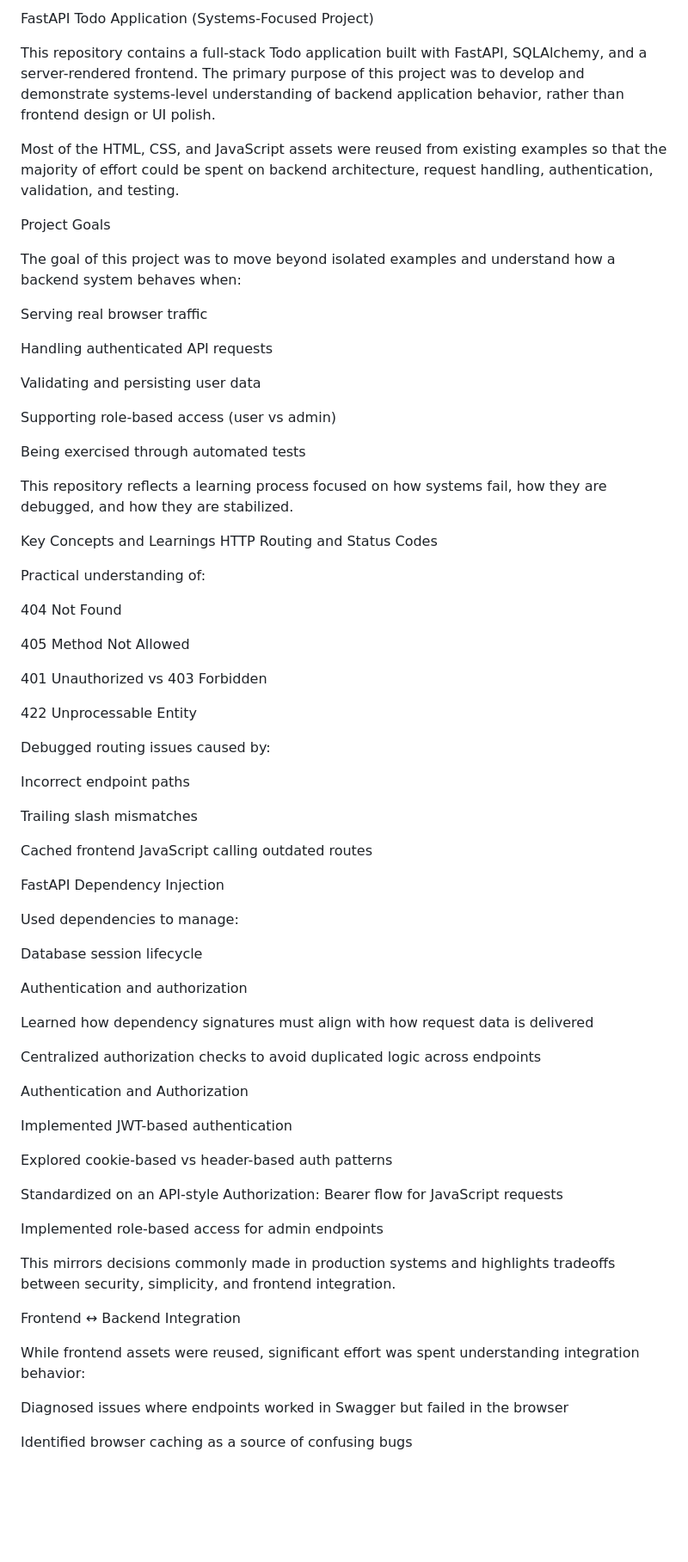
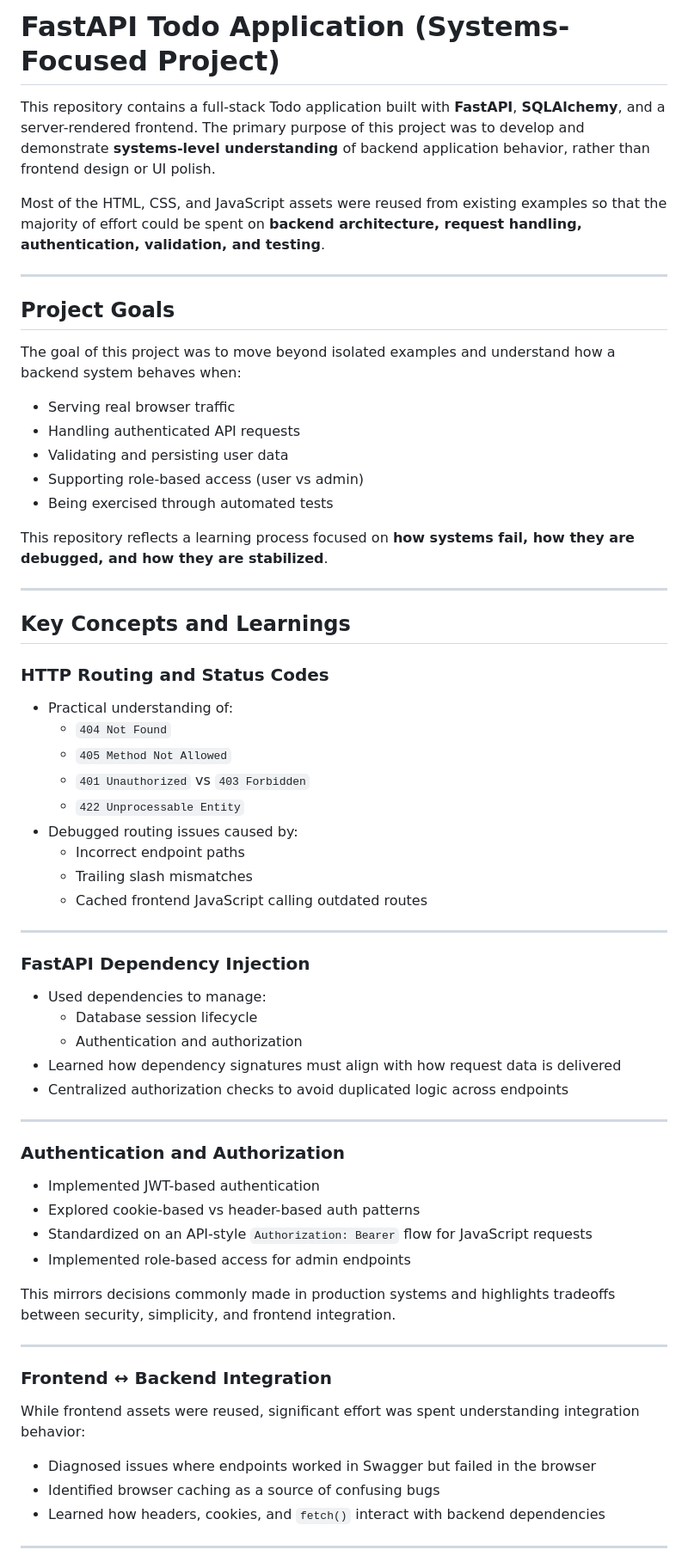
Before and after one commit to timmuh03/fastapi-todo-app, a Markdown page: README.md, the part around one of its changes. Shown at 86% size. Drawn GitHub-style; blank space fills up the shorter version.

Commit message:
updated readme with markdown

```diff
--- a/README.md
+++ b/README.md
@@ -1,75 +1,65 @@
-FastAPI Todo Application (Systems-Focused Project)
+# FastAPI Todo Application (Systems-Focused Project)
 
-This repository contains a full-stack Todo application built with FastAPI, SQLAlchemy, and a server-rendered frontend. The primary purpose of this project was to develop and demonstrate systems-level understanding of backend application behavior, rather than frontend design or UI polish.
+This repository contains a full-stack Todo application built with **FastAPI**, **SQLAlchemy**, and a server-rendered frontend. The primary purpose of this project was to develop and demonstrate **systems-level understanding** of backend application behavior, rather than frontend design or UI polish.
 
-Most of the HTML, CSS, and JavaScript assets were reused from existing examples so that the majority of effort could be spent on backend architecture, request handling, authentication, validation, and testing.
+Most of the HTML, CSS, and JavaScript assets were reused from existing examples so that the majority of effort could be spent on **backend architecture, request handling, authentication, validation, and testing**.
 
-Project Goals
+---
+
+## Project Goals
 
 The goal of this project was to move beyond isolated examples and understand how a backend system behaves when:
 
-Serving real browser traffic
+- Serving real browser traffic
+- Handling authenticated API requests
+- Validating and persisting user data
+- Supporting role-based access (user vs admin)
+- Being exercised through automated tests
 
-Handling authenticated API requests
+This repository reflects a learning process focused on **how systems fail, how they are debugged, and how they are stabilized**.
 
-Validating and persisting user data
+---
 
-Supporting role-based access (user vs admin)
+## Key Concepts and Learnings
 
-Being exercised through automated tests
+### HTTP Routing and Status Codes
+- Practical understanding of:
+  - `404 Not Found`
+  - `405 Method Not Allowed`
+  - `401 Unauthorized` vs `403 Forbidden`
+  - `422 Unprocessable Entity`
+- Debugged routing issues caused by:
+  - Incorrect endpoint paths
+  - Trailing slash mismatches
+  - Cached frontend JavaScript calling outdated routes
 
-This repository reflects a learning process focused on how systems fail, how they are debugged, and how they are stabilized.
+---
 
-Key Concepts and Learnings
-HTTP Routing and Status Codes
+### FastAPI Dependency Injection
+- Used dependencies to manage:
+  - Database session lifecycle
+  - Authentication and authorization
+- Learned how dependency signatures must align with how request data is delivered
+- Centralized authorization checks to avoid duplicated logic across endpoints
 
-Practical understanding of:
+---
 
-404 Not Found
-
-405 Method Not Allowed
-
-401 Unauthorized vs 403 Forbidden
-
-422 Unprocessable Entity
-
-Debugged routing issues caused by:
-
-Incorrect endpoint paths
-
-Trailing slash mismatches
-
-Cached frontend JavaScript calling outdated routes
-
-FastAPI Dependency Injection
-
-Used dependencies to manage:
-
-Database session lifecycle
-
-Authentication and authorization
-
-Learned how dependency signatures must align with how request data is delivered
-
-Centralized authorization checks to avoid duplicated logic across endpoints
-
-Authentication and Authorization
-
-Implemented JWT-based authentication
-
-Explored cookie-based vs header-based auth patterns
-
-Standardized on an API-style Authorization: Bearer flow for JavaScript requests
-
-Implemented role-based access for admin endpoints
+### Authentication and Authorization
+- Implemented JWT-based authentication
+- Explored cookie-based vs header-based auth patterns
+- Standardized on an API-style `Authorization: Bearer` flow for JavaScript requests
+- Implemented role-based access for admin endpoints
 
 This mirrors decisions commonly made in production systems and highlights tradeoffs between security, simplicity, and frontend integration.
 
-Frontend ↔ Backend Integration
+---
 
+### Frontend ↔ Backend Integration
 While frontend assets were reused, significant effort was spent understanding integration behavior:
 
-Diagnosed issues where endpoints worked in Swagger but failed in the browser
+- Diagnosed issues where endpoints worked in Swagger but failed in the browser
+- Identified browser caching as a source of confusing bugs
+- Learned how headers, cookies, and `fetch()` interact with backend dependencies
 
-Identified browser caching as a source of confusing bugs
+---
 
```
Also changed, not shown: other parts of README.md (+42 -68 lines).
